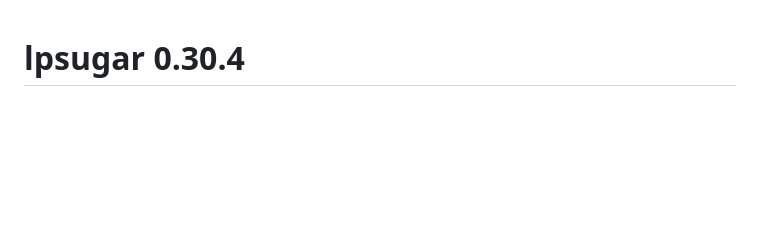
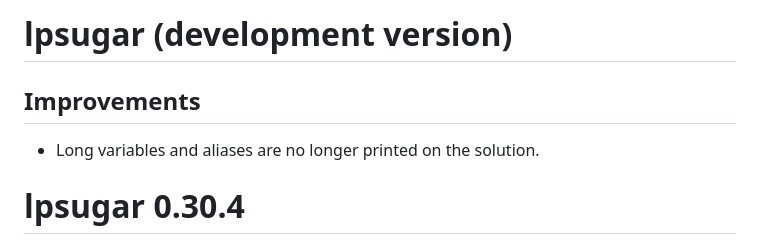
Before and after one commit to benet1one/lpsugar, a Markdown page: NEWS.md, the part around the change. GitHub-like rendering; blank space fills up the shorter version.

```diff
--- a/NEWS.md
+++ b/NEWS.md
@@ -1,3 +1,9 @@
+# lpsugar (development version)
+
+## Improvements
+
+* Long variables and aliases are no longer printed on the solution.
+
 # lpsugar 0.30.4
 
 ## Improvements
```
